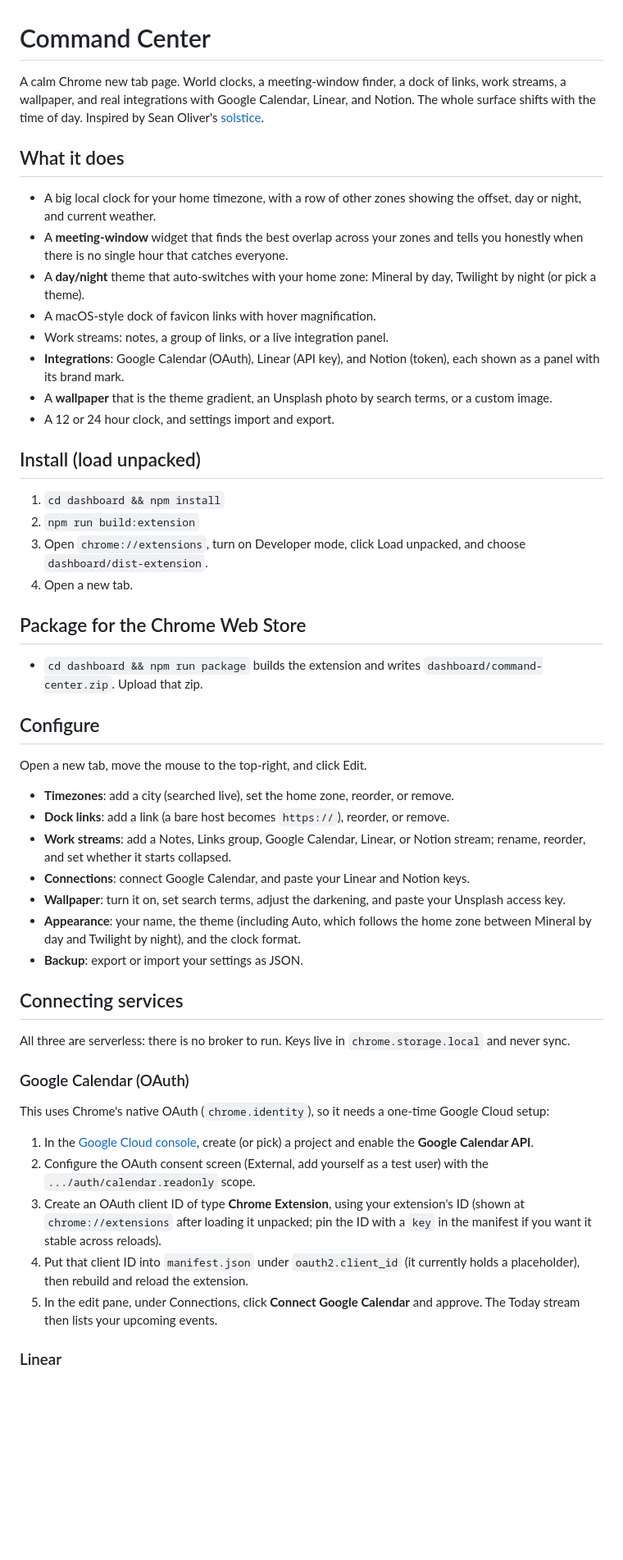
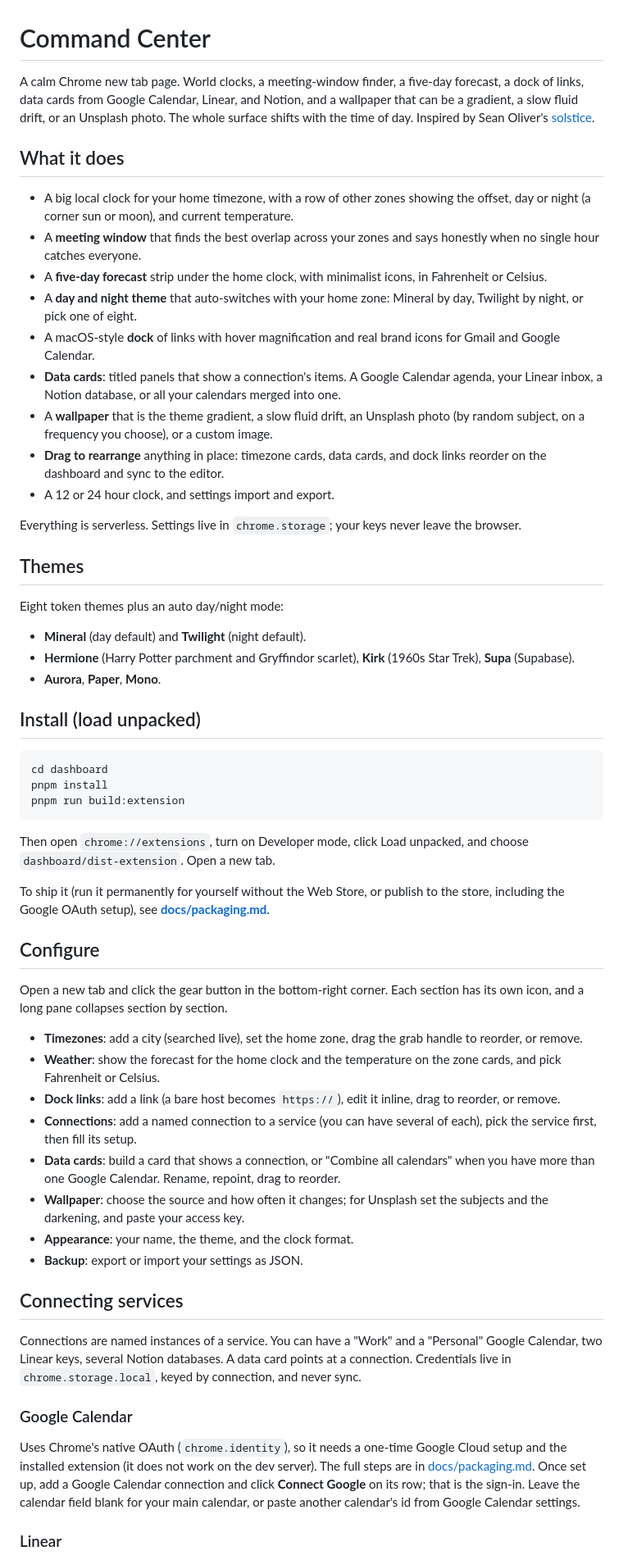
Before and after one commit to CoolAssPuppy/command-center, a Markdown page: README.md, the part around one of its changes. Shown at 82% size. Rendered like a GitHub page; blank space fills up the shorter version.

Commit message:
Rewrite the README for the current app (Data cards, connections, themes, pnpm)

````diff
--- a/README.md
+++ b/README.md
@@ -1,54 +1,94 @@
 # Command Center
 
-A calm Chrome new tab page. World clocks, a meeting-window finder, a dock of links, work streams, a wallpaper, and real integrations with Google Calendar, Linear, and Notion. The whole surface shifts with the time of day. Inspired by Sean Oliver's [solstice](https://github.com/seanoliver/solstice).
+A calm Chrome new tab page. World clocks, a meeting-window finder, a five-day
+forecast, a dock of links, data cards from Google Calendar, Linear, and Notion,
+and a wallpaper that can be a gradient, a slow fluid drift, or an Unsplash photo.
+The whole surface shifts with the time of day. Inspired by Sean Oliver's
+[solstice](https://github.com/seanoliver/solstice).
 
 ## What it does
 
-- A big local clock for your home timezone, with a row of other zones showing the offset, day or night, and current weather.
-- A **meeting-window** widget that finds the best overlap across your zones and tells you honestly when there is no single hour that catches everyone.
-- A **day/night** theme that auto-switches with your home zone: Mineral by day, Twilight by night (or pick a theme).
-- A macOS-style dock of favicon links with hover magnification.
-- Work streams: notes, a group of links, or a live integration panel.
-- **Integrations**: Google Calendar (OAuth), Linear (API key), and Notion (token), each shown as a panel with its brand mark.
-- A **wallpaper** that is the theme gradient, an Unsplash photo by search terms, or a custom image.
+- A big local clock for your home timezone, with a row of other zones showing the
+  offset, day or night (a corner sun or moon), and current temperature.
+- A **meeting window** that finds the best overlap across your zones and says
+  honestly when no single hour catches everyone.
+- A **five-day forecast** strip under the home clock, with minimalist icons, in
+  Fahrenheit or Celsius.
+- A **day and night theme** that auto-switches with your home zone: Mineral by
+  day, Twilight by night, or pick one of eight.
+- A macOS-style **dock** of links with hover magnification and real brand icons
+  for Gmail and Google Calendar.
+- **Data cards**: titled panels that show a connection's items. A Google
+  Calendar agenda, your Linear inbox, a Notion database, or all your calendars
+  merged into one.
+- A **wallpaper** that is the theme gradient, a slow fluid drift, an Unsplash
+  photo (by random subject, on a frequency you choose), or a custom image.
+- **Drag to rearrange** anything in place: timezone cards, data cards, and dock
+  links reorder on the dashboard and sync to the editor.
 - A 12 or 24 hour clock, and settings import and export.
+
+Everything is serverless. Settings live in `chrome.storage`; your keys never
+leave the browser.
+
+## Themes
+
+Eight token themes plus an auto day/night mode:
+
+- **Mineral** (day default) and **Twilight** (night default).
+- **Hermione** (Harry Potter parchment and Gryffindor scarlet), **Kirk** (1960s
+  Star Trek), **Supa** (Supabase).
+- **Aurora**, **Paper**, **Mono**.
 
 ## Install (load unpacked)
 
-1. `cd dashboard && npm install`
-2. `npm run build:extension`
-3. Open `chrome://extensions`, turn on Developer mode, click Load unpacked, and choose `dashboard/dist-extension`.
-4. Open a new tab.
+```sh
+cd dashboard
+pnpm install
+pnpm run build:extension
+```
 
-## Package for the Chrome Web Store
+Then open `chrome://extensions`, turn on Developer mode, click Load unpacked, and
+choose `dashboard/dist-extension`. Open a new tab.
 
-- `cd dashboard && npm run package` builds the extension and writes `dashboard/command-center.zip`. Upload that zip.
+To ship it (run it permanently for yourself without the Web Store, or publish to
+the store, including the Google OAuth setup), see **[docs/packaging.md](docs/packaging.md)**.
 
 ## Configure
 
-Open a new tab, move the mouse to the top-right, and click Edit.
+Open a new tab and click the gear button in the bottom-right corner. Each section
+has its own icon, and a long pane collapses section by section.
 
-- **Timezones**: add a city (searched live), set the home zone, reorder, or remove.
-- **Dock links**: add a link (a bare host becomes `https://`), reorder, or remove.
-- **Work streams**: add a Notes, Links group, Google Calendar, Linear, or Notion stream; rename, reorder, and set whether it starts collapsed.
-- **Connections**: connect Google Calendar, and paste your Linear and Notion keys.
-- **Wallpaper**: turn it on, set search terms, adjust the darkening, and paste your Unsplash access key.
-- **Appearance**: your name, the theme (including Auto, which follows the home zone between Mineral by day and Twilight by night), and the clock format.
+- **Timezones**: add a city (searched live), set the home zone, drag the grab
+  handle to reorder, or remove.
+- **Weather**: show the forecast for the home clock and the temperature on the
+  zone cards, and pick Fahrenheit or Celsius.
+- **Dock links**: add a link (a bare host becomes `https://`), edit it inline,
+  drag to reorder, or remove.
+- **Connections**: add a named connection to a service (you can have several of
+  each), pick the service first, then fill its setup.
+- **Data cards**: build a card that shows a connection, or "Combine all
+  calendars" when you have more than one Google Calendar. Rename, repoint, drag
+  to reorder.
+- **Wallpaper**: choose the source and how often it changes; for Unsplash set the
+  subjects and the darkening, and paste your access key.
+- **Appearance**: your name, the theme, and the clock format.
 - **Backup**: export or import your settings as JSON.
 
 ## Connecting services
 
-All three are serverless: there is no broker to run. Keys live in `chrome.storage.local` and never sync.
+Connections are named instances of a service. You can have a "Work" and a
+"Personal" Google Calendar, two Linear keys, several Notion databases. A data
+card points at a connection. Credentials live in `chrome.storage.local`, keyed by
+connection, and never sync.
 
-### Google Calendar (OAuth)
+### Google Calendar
 
-This uses Chrome's native OAuth (`chrome.identity`), so it needs a one-time Google Cloud setup:
-
-1. In the [Google Cloud console](https://console.cloud.google.com), create (or pick) a project and enable the **Google Calendar API**.
-2. Configure the OAuth consent screen (External, add yourself as a test user) with the `.../auth/calendar.readonly` scope.
-3. Create an OAuth client ID of type **Chrome Extension**, using your extension's ID (shown at `chrome://extensions` after loading it unpacked; pin the ID with a `key` in the manifest if you want it stable across reloads).
-4. Put that client ID into `manifest.json` under `oauth2.client_id` (it currently holds a placeholder), then rebuild and reload the extension.
-5. In the edit pane, under Connections, click **Connect Google Calendar** and approve. The Today stream then lists your upcoming events.
+Uses Chrome's native OAuth (`chrome.identity`), so it needs a one-time Google
+Cloud setup and the installed extension (it does not work on the dev server). The
+full steps are in [docs/packaging.md](docs/packaging.md). Once set up, add a
+Google Calendar connection and click **Connect Google** on its row; that is the
+sign-in. Leave the calendar field blank for your main calendar, or paste another
+calendar's id from Google Calendar settings.
 
 ### Linear
 
````
Also changed, not shown: other parts of README.md (+49 -21 lines).
